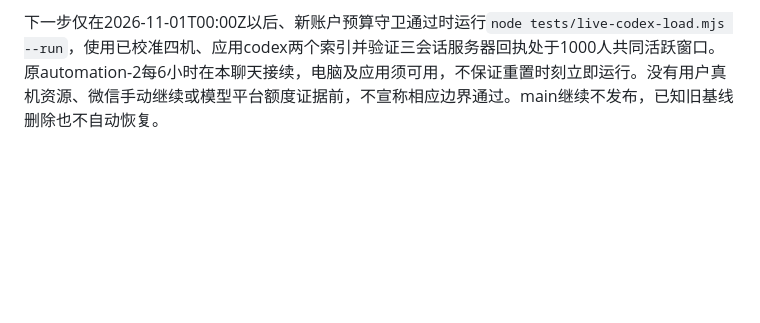
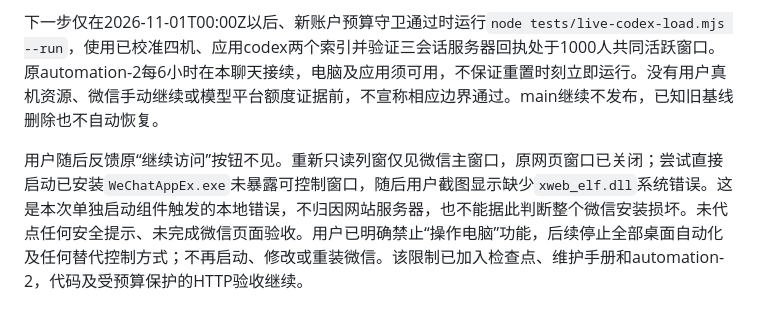
Before and after one commit to lwy9107124035/longnankejia, a Markdown page: docs/public-load-test-2026-10-31.md, the part around the change. Drawn GitHub-style; blank space fills up the shorter version.

```diff
--- a/docs/public-load-test-2026-10-31.md
+++ b/docs/public-load-test-2026-10-31.md
@@ -117,3 +117,5 @@
 09:31Z最新账户小时统计`.cache/account-read-budget-1793439103754.json`为4,986,854读行/52,426写行，仍禁止当天D1负载。09:34Z轻量收尾`.cache/distributed-deploy-final-readonly-1793439242625.json`四前端与Git原文一致、main385/188原响应逐字不变、codex576/0，无写入。首次比较误用了Windows工作区CRLF字节，已改按部署使用的Git原文核对，差异原因确认为本地换行，未当作线上错版。
 
 下一步仅在2026-11-01T00:00Z以后、新账户预算守卫通过时运行`node tests/live-codex-load.mjs --run`，使用已校准四机、应用codex两个索引并验证三会话服务器回执处于1000人共同活跃窗口。原automation-2每6小时在本聊天接续，电脑及应用须可用，不保证重置时刻立即运行。没有用户真机资源、微信手动继续或模型平台额度证据前，不宣称相应边界通过。main继续不发布，已知旧基线删除也不自动恢复。
+
+用户随后反馈原“继续访问”按钮不见。重新只读列窗仅见微信主窗口，原网页窗口已关闭；尝试直接启动已安装`WeChatAppEx.exe`未暴露可控制窗口，随后用户截图显示缺少`xweb_elf.dll`系统错误。这是本次单独启动组件触发的本地错误，不归因网站服务器，也不能据此判断整个微信安装损坏。未代点任何安全提示、未完成微信页面验收。用户已明确禁止“操作电脑”功能，后续停止全部桌面自动化及任何替代控制方式；不再启动、修改或重装微信。该限制已加入检查点、维护手册和automation-2，代码及受预算保护的HTTP验收继续。
```
Also changed, not shown: docs/codex-admin-checkpoint.md (+6 -0 lines), docs/maintenance-runbook.md (+2 -0 lines).
